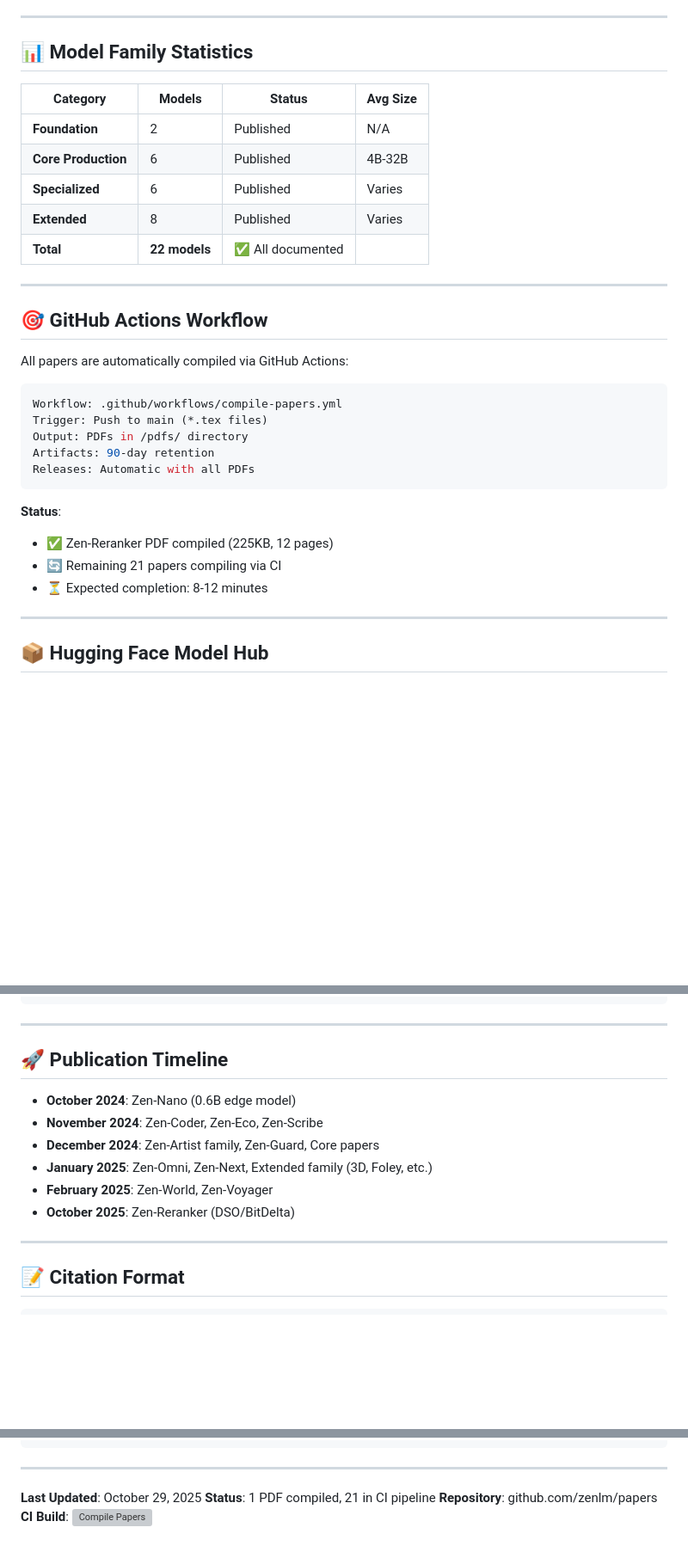
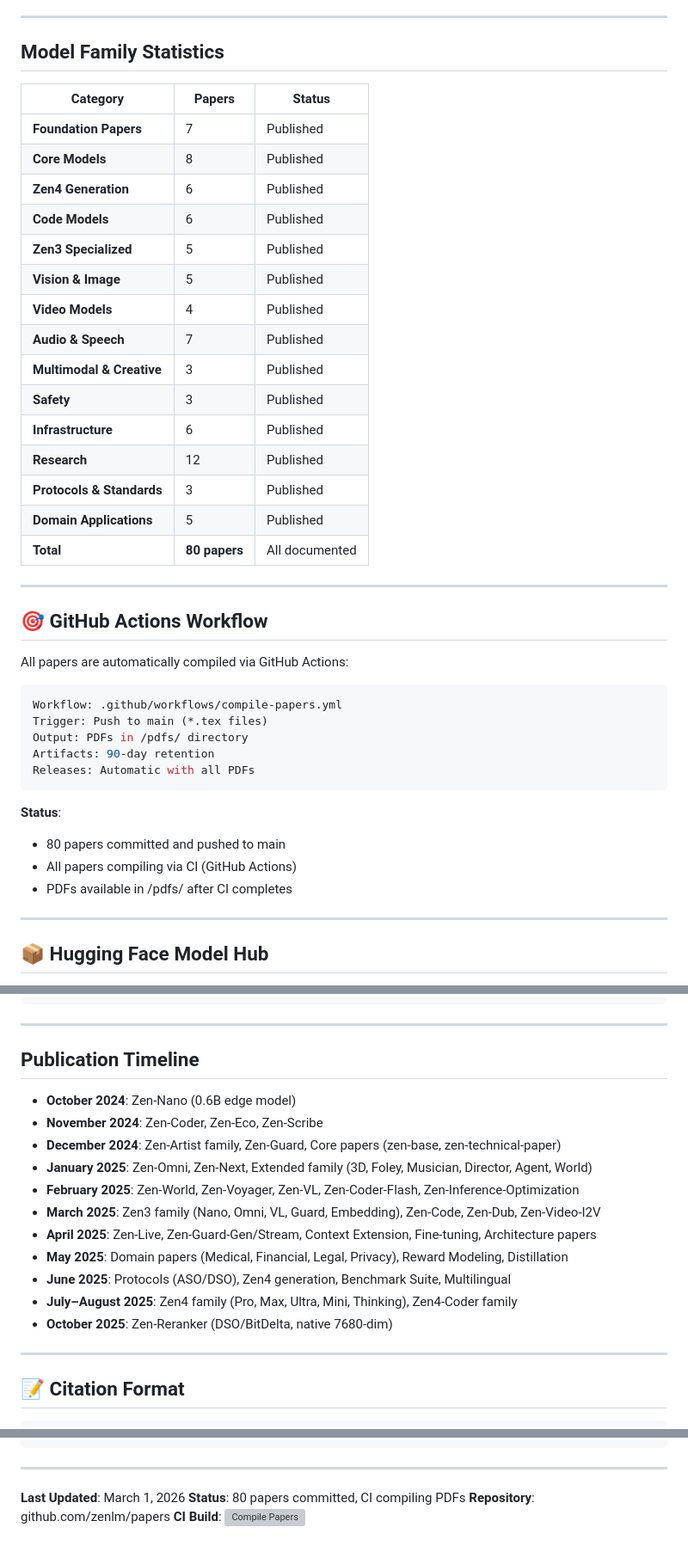
Before and after one commit to zenlm/papers, a Markdown page: PAPER_TIMELINE.md, 3 parts joined by grey strips. Shown at 86% size. Rendered like a GitHub page; blank space fills up the shorter version; grey boxes are pictures that could not be loaded.

Commit message:
docs: update PAPER_TIMELINE.md to 80 papers
Update statistics table from 22 to 80 papers across 14 categories.
Update publication timeline to cover Oct 2024 through Oct 2025.
Remove upstream Qwen3 architecture reference, replace with Zen MoDE.

````diff
--- a/PAPER_TIMELINE.md
+++ b/PAPER_TIMELINE.md
@@ -224,15 +224,25 @@ Zen models are based on **Qwen3 architecture** (NOT Qwen2), emphasizing:
 
 ---
 
-## 📊 Model Family Statistics
+## Model Family Statistics
 
-| Category | Models | Status | Avg Size |
-|----------|--------|--------|----------|
-| **Foundation** | 2 | Published | N/A |
-| **Core Production** | 6 | Published | 4B-32B |
-| **Specialized** | 6 | Published | Varies |
-| **Extended** | 8 | Published | Varies |
-| **Total** | **22 models** | ✅ All documented | |
+| Category | Papers | Status |
+|----------|--------|--------|
+| **Foundation Papers** | 7 | Published |
+| **Core Models** | 8 | Published |
+| **Zen4 Generation** | 6 | Published |
+| **Code Models** | 6 | Published |
+| **Zen3 Specialized** | 5 | Published |
+| **Vision & Image** | 5 | Published |
+| **Video Models** | 4 | Published |
+| **Audio & Speech** | 7 | Published |
+| **Multimodal & Creative** | 3 | Published |
+| **Safety** | 3 | Published |
+| **Infrastructure** | 6 | Published |
+| **Research** | 12 | Published |
+| **Protocols & Standards** | 3 | Published |
+| **Domain Applications** | 5 | Published |
+| **Total** | **80 papers** | All documented |
 
 ---
 
@@ -249,9 +259,9 @@ Releases: Automatic with all PDFs
 ```
 
 **Status**:
-- ✅ Zen-Reranker PDF compiled (225KB, 12 pages)
-- 🔄 Remaining 21 papers compiling via CI
-- ⏳ Expected completion: 8-12 minutes
+- 80 papers committed and pushed to main
+- All papers compiling via CI (GitHub Actions)
+- PDFs available in /pdfs/ after CI completes
 
 ---
 
@@ -289,14 +299,19 @@ Each paper includes:
 
 ---
 
-## 🚀 Publication Timeline
+## Publication Timeline
 
 - **October 2024**: Zen-Nano (0.6B edge model)
 - **November 2024**: Zen-Coder, Zen-Eco, Zen-Scribe
-- **December 2024**: Zen-Artist family, Zen-Guard, Core papers
-- **January 2025**: Zen-Omni, Zen-Next, Extended family (3D, Foley, etc.)
-- **February 2025**: Zen-World, Zen-Voyager
-- **October 2025**: Zen-Reranker (DSO/BitDelta)
+- **December 2024**: Zen-Artist family, Zen-Guard, Core papers (zen-base, zen-technical-paper)
+- **January 2025**: Zen-Omni, Zen-Next, Extended family (3D, Foley, Musician, Director, Agent, World)
+- **February 2025**: Zen-World, Zen-Voyager, Zen-VL, Zen-Coder-Flash, Zen-Inference-Optimization
+- **March 2025**: Zen3 family (Nano, Omni, VL, Guard, Embedding), Zen-Code, Zen-Dub, Zen-Video-I2V
+- **April 2025**: Zen-Live, Zen-Guard-Gen/Stream, Context Extension, Fine-tuning, Architecture papers
+- **May 2025**: Domain papers (Medical, Financial, Legal, Privacy), Reward Modeling, Distillation
+- **June 2025**: Protocols (ASO/DSO), Zen4 generation, Benchmark Suite, Multilingual
+- **July–August 2025**: Zen4 family (Pro, Max, Ultra, Mini, Thinking), Zen4-Coder family
+- **October 2025**: Zen-Reranker (DSO/BitDelta, native 7680-dim)
 
 ---
 
@@ -323,7 +338,7 @@ Each paper includes:
 
 ---
 
-**Last Updated**: October 29, 2025
-**Status**: 1 PDF compiled, 21 in CI pipeline
+**Last Updated**: March 1, 2026
+**Status**: 80 papers committed, CI compiling PDFs
 **Repository**: github.com/zenlm/papers
 **CI Build**: [![Compile Papers](https://github.com/zenlm/papers/actions/workflows/compile-papers.yml/badge.svg)](https://github.com/zenlm/papers/actions/workflows/compile-papers.yml)
````
Also changed, not shown: other parts of PAPER_TIMELINE.md (+4 -4 lines).
